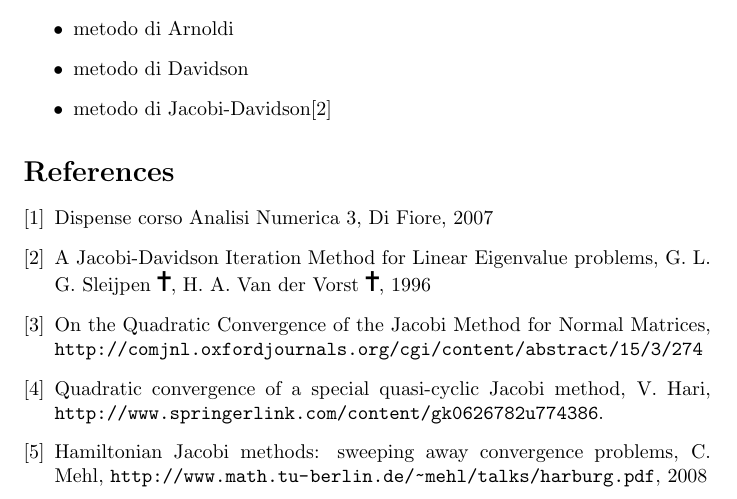
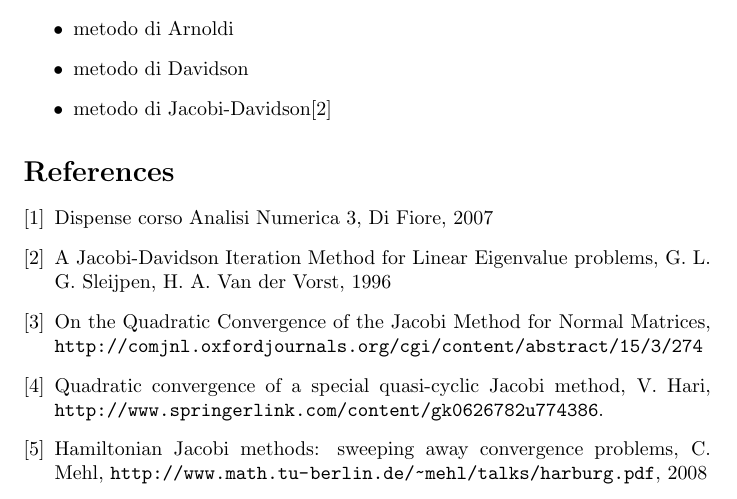
Before and after one commit to dfa1/latex-stuff, a LaTeX paper (an_tesina.tex): part of page 4 of 4, cut so that both start at the same text. Compiled offline with pdfLaTeX; the source files are stored in an older character set and shown here as Unicode.

Commit message:
rimosso \cross e relativo usopackage

```diff
--- a/an_tesina.tex
+++ b/an_tesina.tex
@@ -3,7 +3,6 @@
 \RequirePackage{amsmath}
 \usepackage[latin1]{inputenc}
 \usepackage{url}
-\usepackage{bbding} %% per usare \Cross
 \usepackage{stmaryrd}
 
 \title{Sul Metodo Iterativo di Jacobi per il calcolo di autovalori}
@@ -153,7 +152,7 @@ Si presentano infine metodi alternativi a quello di Jacobi ma che producono semp
 
   \bibitem{difiore} Dispense corso Analisi Numerica 3, Di Fiore, 2007
 
-  \bibitem{jacdav} A Jacobi-Davidson Iteration Method for Linear Eigenvalue problems, G. L. G. Sleijpen \Cross, H. A. Van der Vorst \Cross , 1996
+  \bibitem{jacdav} A Jacobi-Davidson Iteration Method for Linear Eigenvalue problems, G. L. G. Sleijpen, H. A. Van der Vorst, 1996
 
   \bibitem{loizou} On the Quadratic Convergence of the Jacobi Method for Normal Matrices, \url{http://comjnl.oxfordjournals.org/cgi/content/abstract/15/3/274}
 
```
